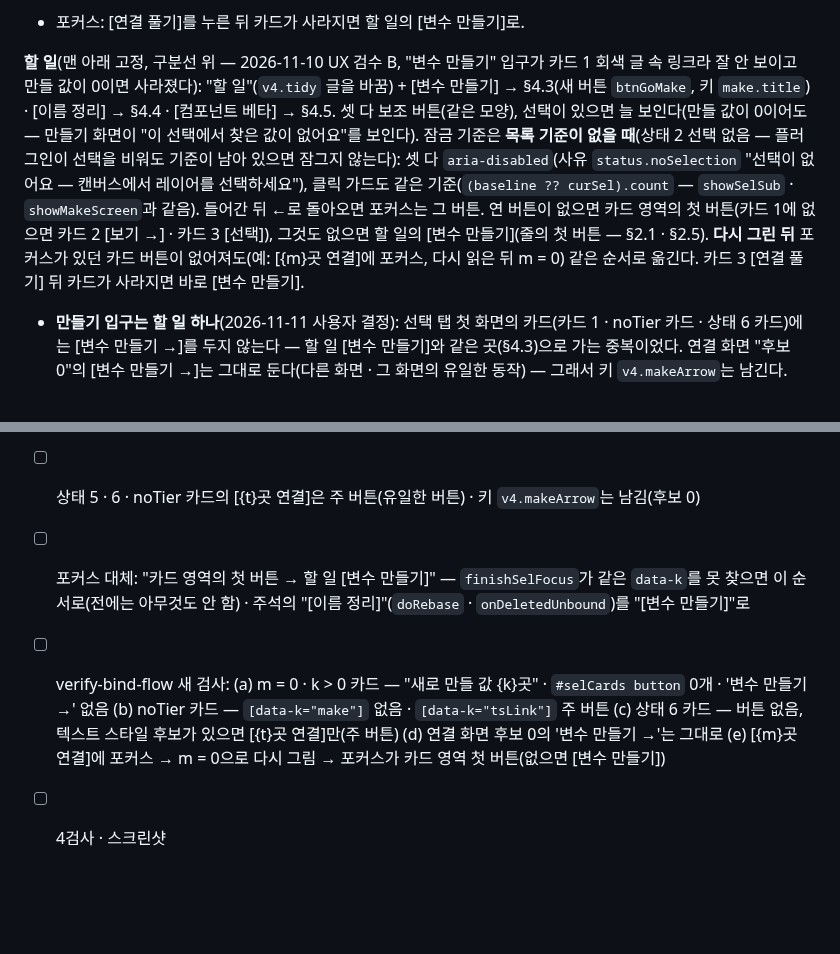
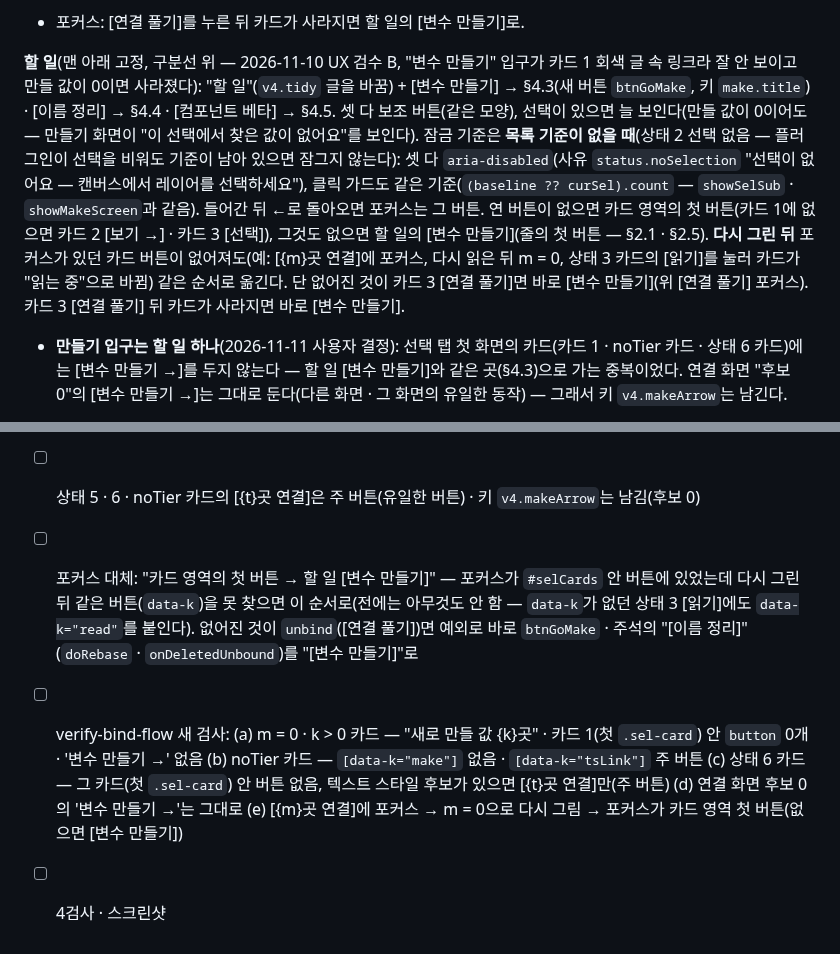
Before and after one commit to xnauddl/design, a Markdown page: docs/ia-v4.md, 2 parts joined by grey strips. GitHub-like rendering; blank space fills up the shorter version.

Commit message:
명세: 카드 [변수 만들기 →] 없앰 — 2회차 결함 3 반영([연결 풀기] 예외 · [읽기] data-k · 검사 범위)
Co-Authored-By: Claude Opus 5.5 <noreply@anthropic.com>
Claude-Session: https://claude.ai/code/session_01PEuwdZy2ToD2vZkVtDDd7m

```diff
--- a/docs/ia-v4.md
+++ b/docs/ia-v4.md
@@ -206,7 +206,7 @@
   - 메시지 `UNBIND_DELETED{reqId, nodeIds}`(기준) → `DELETED_UNBOUND{reqId, unbound, failed, failReasons}` / `ERROR{op:'UNBIND_DELETED', reqId}`. 삭제 판정은 지금 `collectUsage`와 같다(로컬도 라이브러리도 아닌 id).
 - 포커스: [연결 풀기]를 누른 뒤 카드가 사라지면 할 일의 [변수 만들기]로.
 
-**할 일**(맨 아래 고정, 구분선 위 — 2026-11-10 UX 검수 B, "변수 만들기" 입구가 카드 1 회색 글 속 링크라 잘 안 보이고 만들 값이 0이면 사라졌다): "할 일"(`v4.tidy` 글을 바꿈) + [변수 만들기] → §4.3(새 버튼 `btnGoMake`, 키 `make.title`) · [이름 정리] → §4.4 · [컴포넌트 베타] → §4.5. 셋 다 보조 버튼(같은 모양), 선택이 있으면 늘 보인다(만들 값이 0이어도 — 만들기 화면이 "이 선택에서 찾은 값이 없어요"를 보인다). 잠금 기준은 **목록 기준이 없을 때**(상태 2 선택 없음 — 플러그인이 선택을 비워도 기준이 남아 있으면 잠그지 않는다): 셋 다 `aria-disabled`(사유 `status.noSelection` "선택이 없어요 — 캔버스에서 레이어를 선택하세요"), 클릭 가드도 같은 기준(`(baseline ?? curSel).count` — `showSelSub` · `showMakeScreen`과 같음). 들어간 뒤 ←로 돌아오면 포커스는 그 버튼. 연 버튼이 없으면 카드 영역의 첫 버튼(카드 1에 없으면 카드 2 [보기 →] · 카드 3 [선택]), 그것도 없으면 할 일의 [변수 만들기](줄의 첫 버튼 — §2.1 · §2.5). **다시 그린 뒤** 포커스가 있던 카드 버튼이 없어져도(예: [{m}곳 연결]에 포커스, 다시 읽은 뒤 m = 0) 같은 순서로 옮긴다. 카드 3 [연결 풀기] 뒤 카드가 사라지면 바로 [변수 만들기].
+**할 일**(맨 아래 고정, 구분선 위 — 2026-11-10 UX 검수 B, "변수 만들기" 입구가 카드 1 회색 글 속 링크라 잘 안 보이고 만들 값이 0이면 사라졌다): "할 일"(`v4.tidy` 글을 바꿈) + [변수 만들기] → §4.3(새 버튼 `btnGoMake`, 키 `make.title`) · [이름 정리] → §4.4 · [컴포넌트 베타] → §4.5. 셋 다 보조 버튼(같은 모양), 선택이 있으면 늘 보인다(만들 값이 0이어도 — 만들기 화면이 "이 선택에서 찾은 값이 없어요"를 보인다). 잠금 기준은 **목록 기준이 없을 때**(상태 2 선택 없음 — 플러그인이 선택을 비워도 기준이 남아 있으면 잠그지 않는다): 셋 다 `aria-disabled`(사유 `status.noSelection` "선택이 없어요 — 캔버스에서 레이어를 선택하세요"), 클릭 가드도 같은 기준(`(baseline ?? curSel).count` — `showSelSub` · `showMakeScreen`과 같음). 들어간 뒤 ←로 돌아오면 포커스는 그 버튼. 연 버튼이 없으면 카드 영역의 첫 버튼(카드 1에 없으면 카드 2 [보기 →] · 카드 3 [선택]), 그것도 없으면 할 일의 [변수 만들기](줄의 첫 버튼 — §2.1 · §2.5). **다시 그린 뒤** 포커스가 있던 카드 버튼이 없어져도(예: [{m}곳 연결]에 포커스, 다시 읽은 뒤 m = 0, 상태 3 카드의 [읽기]를 눌러 카드가 "읽는 중"으로 바뀜) 같은 순서로 옮긴다. 단 없어진 것이 카드 3 [연결 풀기]면 바로 [변수 만들기](위 [연결 풀기] 포커스). 카드 3 [연결 풀기] 뒤 카드가 사라지면 바로 [변수 만들기].
 - **만들기 입구는 할 일 하나**(2026-11-11 사용자 결정): 선택 탭 첫 화면의 카드(카드 1 · noTier 카드 · 상태 6 카드)에는 [변수 만들기 →]를 두지 않는다 — 할 일 [변수 만들기]와 같은 곳(§4.3)으로 가는 중복이었다. 연결 화면 "후보 0"의 [변수 만들기 →]는 그대로 둔다(다른 화면 · 그 화면의 유일한 동작) — 그래서 키 `v4.makeArrow`는 남긴다.
 
 **스크롤:** 머리 줄은 고정, 카드 영역은 패널 스크롤, 할 일 줄은 아래 고정.
@@ -769,6 +769,6 @@
 
 - [ ] 카드 1(m = 0 · k > 0) · noTier 카드 · 상태 6 카드에서 [변수 만들기 →] 빼기 — 입구는 할 일 [변수 만들기] 하나. 텍스트 스타일만 [{t}곳 연결]은 그대로 · 연결 화면 "후보 0"은 그대로
 - [ ] 상태 5 · 6 · noTier 카드의 [{t}곳 연결]은 주 버튼(유일한 버튼) · 키 `v4.makeArrow`는 남김(후보 0)
-- [ ] 포커스 대체: "카드 영역의 첫 버튼 → 할 일 [변수 만들기]" — `finishSelFocus`가 같은 `data-k`를 못 찾으면 이 순서로(전에는 아무것도 안 함) · 주석의 "[이름 정리]"(`doRebase` · `onDeletedUnbound`)를 "[변수 만들기]"로
-- [ ] verify-bind-flow 새 검사: (a) m = 0 · k > 0 카드 — "새로 만들 값 {k}곳" · `#selCards button` 0개 · '변수 만들기 →' 없음 (b) noTier 카드 — `[data-k="make"]` 없음 · `[data-k="tsLink"]` 주 버튼 (c) 상태 6 카드 — 버튼 없음, 텍스트 스타일 후보가 있으면 [{t}곳 연결]만(주 버튼) (d) 연결 화면 후보 0의 '변수 만들기 →'는 그대로 (e) [{m}곳 연결]에 포커스 → m = 0으로 다시 그림 → 포커스가 카드 영역 첫 버튼(없으면 [변수 만들기])
+- [ ] 포커스 대체: "카드 영역의 첫 버튼 → 할 일 [변수 만들기]" — 포커스가 `#selCards` 안 버튼에 있었는데 다시 그린 뒤 같은 버튼(`data-k`)을 못 찾으면 이 순서로(전에는 아무것도 안 함 — `data-k`가 없던 상태 3 [읽기]에도 `data-k="read"`를 붙인다). 없어진 것이 `unbind`([연결 풀기])면 예외로 바로 `btnGoMake` · 주석의 "[이름 정리]"(`doRebase` · `onDeletedUnbound`)를 "[변수 만들기]"로
+- [ ] verify-bind-flow 새 검사: (a) m = 0 · k > 0 카드 — "새로 만들 값 {k}곳" · 카드 1(첫 `.sel-card`) 안 `button` 0개 · '변수 만들기 →' 없음 (b) noTier 카드 — `[data-k="make"]` 없음 · `[data-k="tsLink"]` 주 버튼 (c) 상태 6 카드 — 그 카드(첫 `.sel-card`) 안 버튼 없음, 텍스트 스타일 후보가 있으면 [{t}곳 연결]만(주 버튼) (d) 연결 화면 후보 0의 '변수 만들기 →'는 그대로 (e) [{m}곳 연결]에 포커스 → m = 0으로 다시 그림 → 포커스가 카드 영역 첫 버튼(없으면 [변수 만들기])
 - [ ] 4검사 · 스크린샷
```
